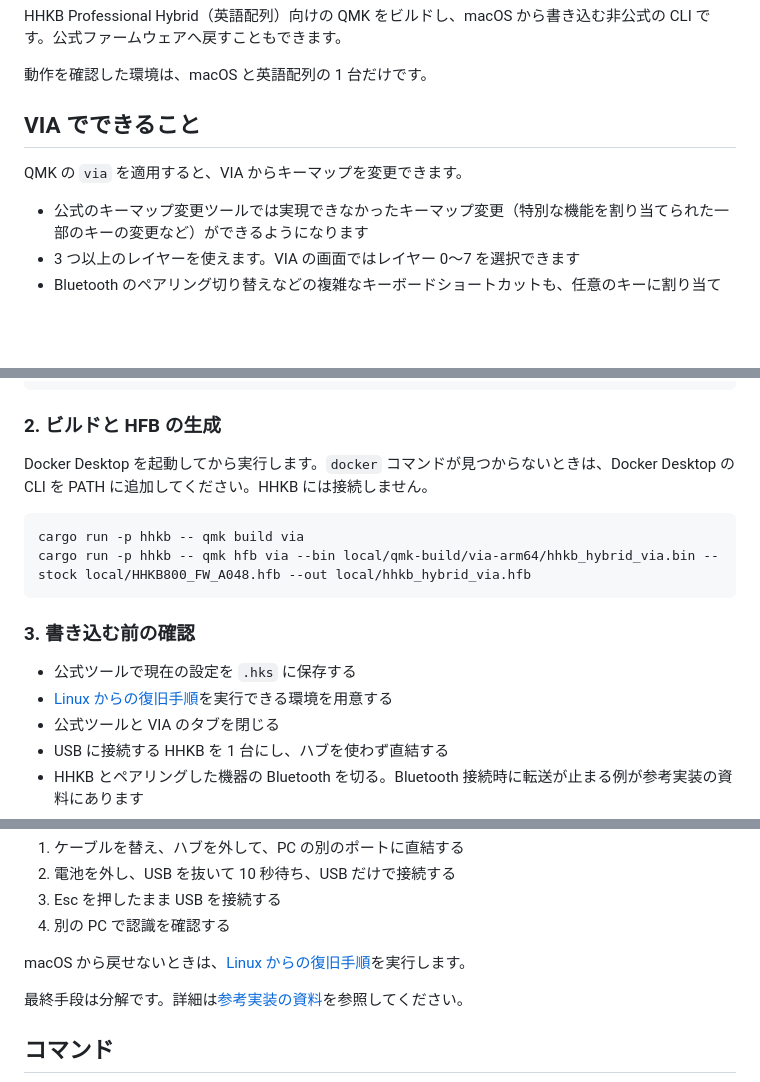
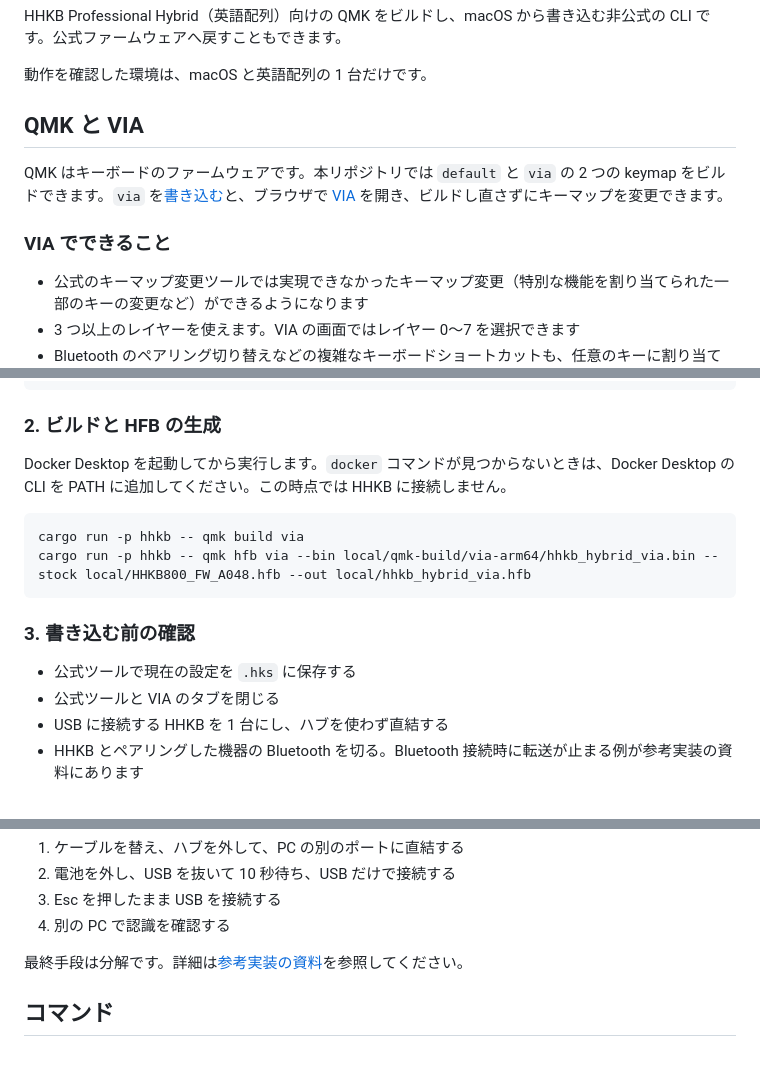
Before and after one commit to shinespark/hhkb_hybrid_qmk, a Markdown page: README.md, 3 parts joined by grey strips. Rendered like a GitHub page; blank space fills up the shorter version.

````diff
--- a/README.md
+++ b/README.md
@@ -4,9 +4,11 @@ HHKB Professional Hybrid（英語配列）向けの QMK をビルドし、macOS
 
 動作を確認した環境は、macOS と英語配列の 1 台だけです。
 
-## VIA でできること
+## QMK と VIA
 
-QMK の `via` を適用すると、VIA からキーマップを変更できます。
+QMK はキーボードのファームウェアです。本リポジトリでは `default` と `via` の 2 つの keymap をビルドできます。`via` を[書き込む](#qmk-の適用)と、ブラウザで [VIA](https://usevia.app) を開き、ビルドし直さずにキーマップを変更できます。
+
+### VIA でできること
 
 - 公式のキーマップ変更ツールでは実現できなかったキーマップ変更（特別な機能を割り当てられた一部のキーの変更など）ができるようになります
 - 3 つ以上のレイヤーを使えます。VIA の画面ではレイヤー 0〜7 を選択できます
@@ -56,7 +76,7 @@ git -C third_party/hhkb_hybrid/qmk_firmware submodule update --init --depth 1 li
 
 ### 2. ビルドと HFB の生成
 
-Docker Desktop を起動してから実行します。`docker` コマンドが見つからないときは、Docker Desktop の CLI を PATH に追加してください。HHKB には接続しません。
+Docker Desktop を起動してから実行します。`docker` コマンドが見つからないときは、Docker Desktop の CLI を PATH に追加してください。この時点では HHKB に接続しません。
 
 ```sh
 cargo run -p hhkb -- qmk build via
@@ -66,7 +86,6 @@ cargo run -p hhkb -- qmk hfb via --bin local/qmk-build/via-arm64/hhkb_hybrid_via
 ### 3. 書き込む前の確認
 
 - 公式ツールで現在の設定を `.hks` に保存する
-- [Linux からの復旧手順](docs/analysis/findings.md#linux-からの復旧手順)を実行できる環境を用意する
 - 公式ツールと VIA のタブを閉じる
 - USB に接続する HHKB を 1 台にし、ハブを使わず直結する
 - HHKB とペアリングした機器の Bluetooth を切る。Bluetooth 接続時に転送が止まる例が参考実装の資料にあります
@@ -139,8 +159,6 @@ USB に表示されないとき:
 2. 電池を外し、USB を抜いて 10 秒待ち、USB だけで接続する
 3. Esc を押したまま USB を接続する
 4. 別の PC で認識を確認する
-
-macOS から戻せないときは、[Linux からの復旧手順](docs/analysis/findings.md#linux-からの復旧手順)を実行します。
 
 最終手段は分解です。詳細は[参考実装の資料](https://github.com/l3tnun/hhkb_hybrid/blob/0099ac64d30a0530714844fe1fcbaff230fc65fa/docs/recovery.md)を参照してください。
 
````
Also changed, not shown: other parts of README.md (+24 -5 lines), docs/images/via-fn-layer.png (added).
